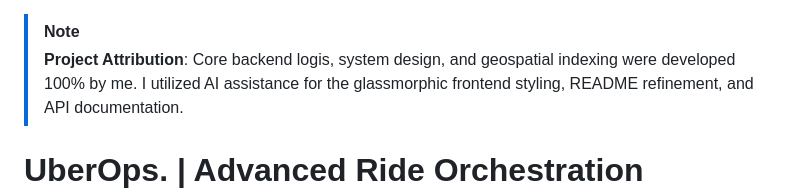
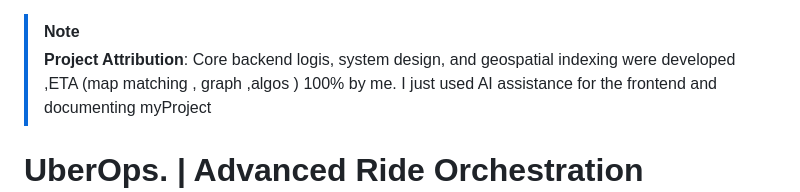
Before and after one commit to HishamHalabi/Uber, a Markdown page: README.md, the part around the change. Rendered like a GitHub page.

```diff
--- a/README.md
+++ b/README.md
@@ -1,5 +1,5 @@
 > [!NOTE]
-> **Project Attribution**: Core backend logis, system design, and geospatial indexing were developed 100% by me. I utilized AI assistance for the glassmorphic frontend styling, README refinement, and API documentation.
+> **Project Attribution**: Core backend logis, system design, and geospatial indexing were developed ,ETA (map matching  , graph  ,algos ) 100% by me. I just used AI assistance for the frontend and documenting myProject
 
 # UberOps. | Advanced Ride Orchestration Subsystem
 
```
